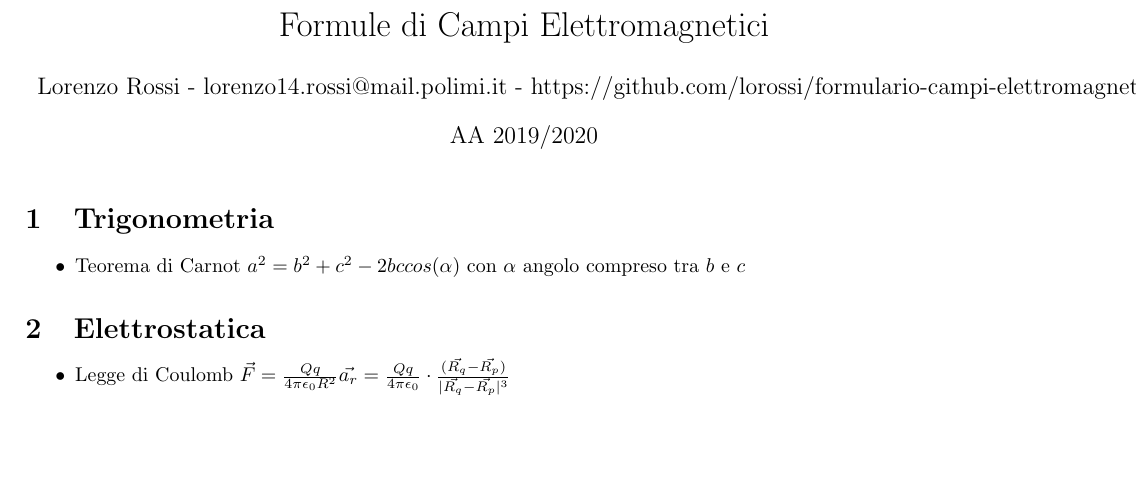
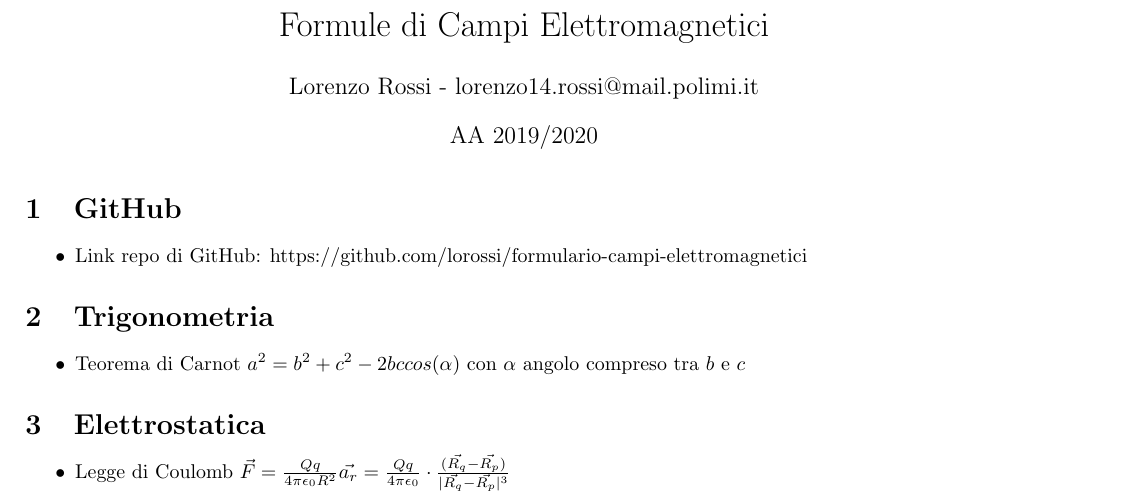
Before and after one commit to lorossi/formulario-campi-elettromagnetici, a LaTeX document (formule_campi.tex): part of page 1 of 3, cut so that both start at the same text, the shorter picture padded with empty space. Compiled offline with pdfLaTeX.

Commit message:
Corretto link github

```diff
--- a/formule_campi.tex
+++ b/formule_campi.tex
@@ -9,11 +9,16 @@
 \setlength{\parindent}{0em}
 
 \title{Formule di Campi Elettromagnetici}
-\author{Lorenzo Rossi - lorenzo14.rossi@mail.polimi.it - https://github.com/lorossi/formulario-campi-elettromagnetici}
+\author{Lorenzo Rossi - lorenzo14.rossi@mail.polimi.it}
 \date{AA 2019/2020}
 
 \begin{document}
 \maketitle
+
+\section{GitHub}
+\begin{itemize}
+	\item Link repo di GitHub: https://github.com/lorossi/formulario-campi-elettromagnetici
+\end{itemize}
 
 \section{Trigonometria}
 \begin{itemize}
```
Also changed, not shown: formule_campi.pdf.
